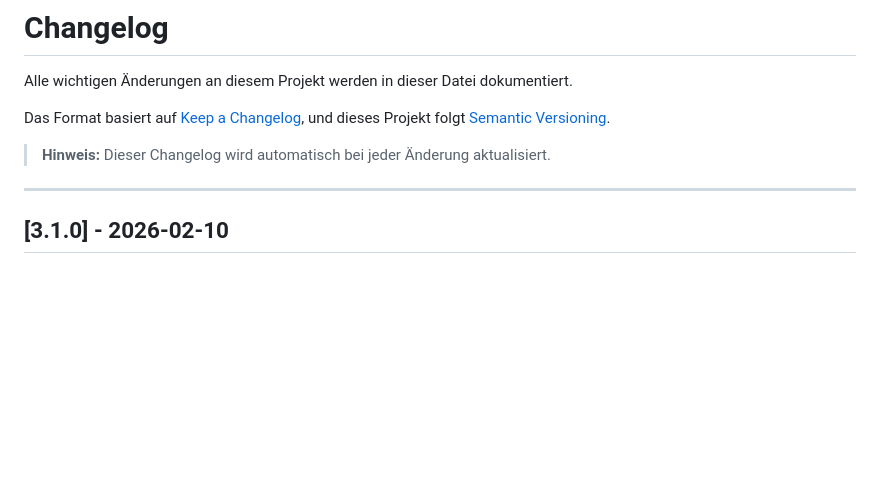
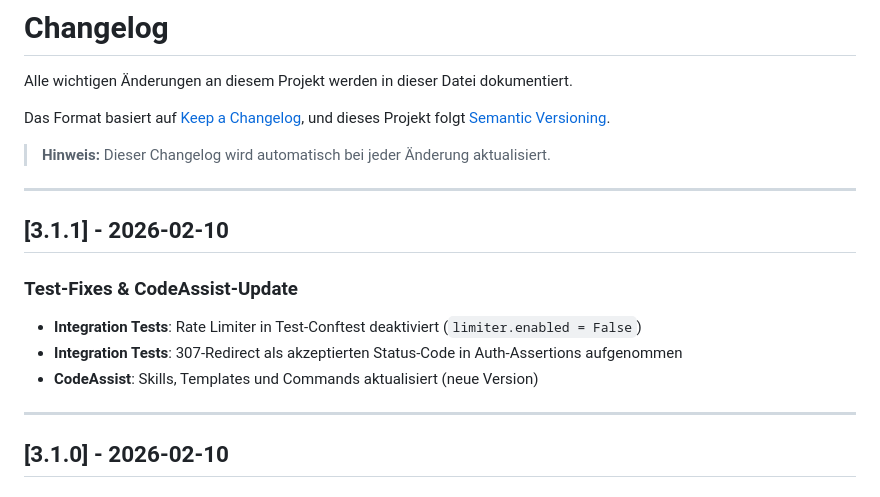
Before and after one commit to EzR3aL/Trading-Bot, a Markdown page: CHANGELOG.md, the part around the change. GitHub-like rendering; blank space fills up the shorter version.

Commit message:
docs: update changelog for test fixes and CodeAssist update

```diff
--- a/CHANGELOG.md
+++ b/CHANGELOG.md
@@ -6,6 +6,16 @@ Das Format basiert auf [Keep a Changelog](https://keepachangelog.com/de/1.0.0/),
 und dieses Projekt folgt [Semantic Versioning](https://semver.org/lang/de/).
 
 > **Hinweis:** Dieser Changelog wird automatisch bei jeder Änderung aktualisiert.
+
+---
+
+## [3.1.1] - 2026-02-10
+
+### Test-Fixes & CodeAssist-Update
+
+- **Integration Tests**: Rate Limiter in Test-Conftest deaktiviert (`limiter.enabled = False`)
+- **Integration Tests**: 307-Redirect als akzeptierten Status-Code in Auth-Assertions aufgenommen
+- **CodeAssist**: Skills, Templates und Commands aktualisiert (neue Version)
 
 ---
 
```
